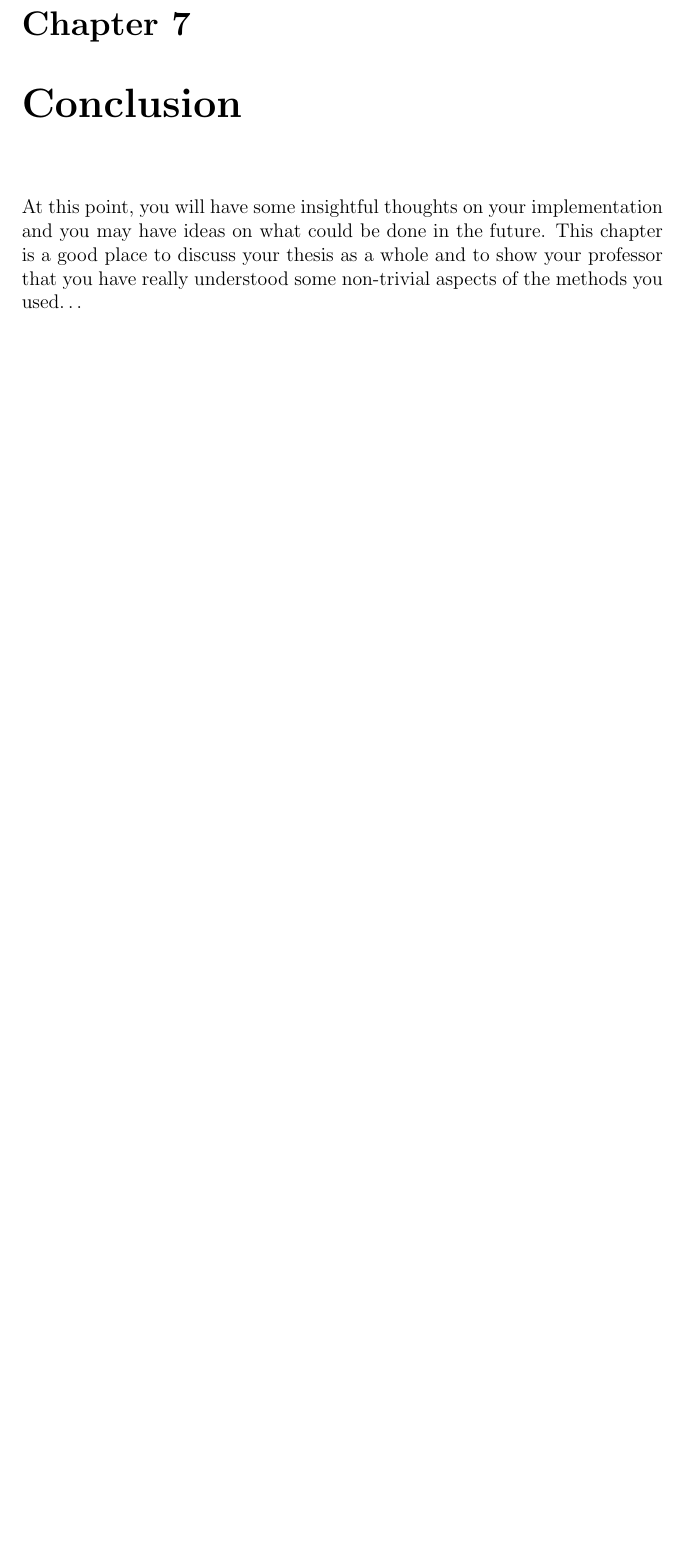
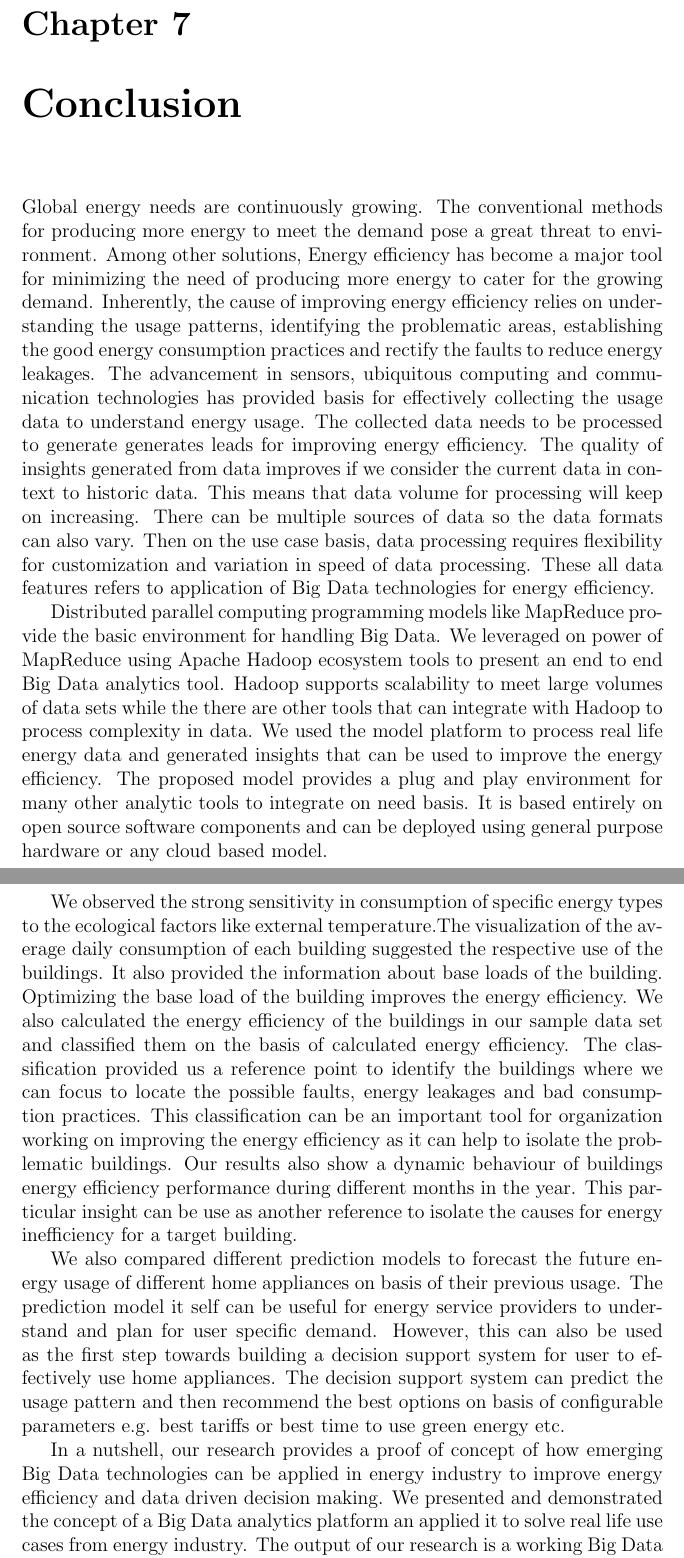
Before and after one commit to hussnainahmed/Masters-Thesis-Report, a LaTeX thesis (thesis-example.tex, which reads 7discussion.tex): part of page 78 of 87 before the commit and two parts of pages 78 and 79 of 88 after it, the two joined at a grey line, cut so that both start at the same text, the shorter picture padded with empty space. Compiled offline with pdfLaTeX.

Commit message:
july 17th update

```diff
--- a/7discussion.tex
+++ b/7discussion.tex
@@ -1,8 +1,12 @@
 \chapter{Conclusion}
 \label{chapter:concluion}
 
-At this point, you will have some insightful thoughts on your implementation
-and you may have ideas on what could be done in the future.
-This chapter is a good place to discuss your thesis as a whole and to show your
-professor that you have really understood some non-trivial aspects of the
-methods you used\ldots
+Global energy needs are continuously growing. The conventional methods for producing more energy to meet the demand pose a great threat to environment. Among other solutions, Energy efficiency has become a major tool for minimizing the need of producing more energy to cater for the growing demand. Inherently, the cause of improving energy efficiency relies on understanding the usage patterns, identifying the problematic areas, establishing the good energy consumption practices and rectify the faults to reduce energy leakages. The advancement in sensors, ubiquitous computing  and communication technologies has provided basis for effectively collecting the usage data to understand energy usage. The collected data needs to be processed to generate generates leads for improving energy efficiency. The quality of insights generated from data improves if we consider the current data in context to historic data. This means that data volume for processing will keep on increasing. There can be multiple sources of data so the data formats can also vary. Then on the use case basis, data processing requires flexibility for customization and variation in speed of data processing. These all data features refers to application of Big Data technologies for energy efficiency.
+
+Distributed parallel computing programming models like MapReduce provide the basic environment for handling Big Data. We leveraged on power of MapReduce using Apache Hadoop ecosystem tools to present an end to end Big Data analytics tool. Hadoop supports scalability to meet large volumes of data sets while the there are other tools that can integrate with Hadoop to process complexity in data. We used the model platform to process real life energy data and generated insights that can be used to improve the energy efficiency. The proposed model provides a plug and play environment for many other analytic tools to integrate on need basis. It is based entirely on open source software components and can be deployed using general purpose hardware or any cloud based model.
+
+We observed the strong sensitivity in consumption of specific energy types to the ecological factors like external temperature.The visualization of the average daily consumption of each building suggested the respective use of the buildings. It also provided the information about base loads of the building. Optimizing the base load of the building improves the energy efficiency. We also calculated the energy efficiency of the buildings in our sample data set and classified them on the basis of calculated energy efficiency. The classification provided us a reference point to identify the buildings where we can focus to locate the possible faults, energy leakages and bad consumption practices. This classification can be an important tool for organization working on improving the energy efficiency as it can help to isolate the problematic buildings. Our results also show a dynamic behaviour of buildings energy efficiency performance during different months in the year. This particular insight can be use as another reference to isolate the causes for energy inefficiency for a target building.
+
+We also compared different prediction models to forecast the future energy usage of different home appliances on basis of their previous usage. The prediction model it self can be useful for energy service providers to understand and plan for user specific demand. However, this can also be used as the first step towards building a decision support system for user to effectively use home appliances. The decision support system can predict the usage pattern and then recommend the best options on basis of configurable parameters e.g. best tariffs or best time to use green energy etc.
+
+In a nutshell, our research provides a proof of concept of how emerging Big Data technologies can be applied in energy industry to improve energy efficiency and data driven decision making. We presented and demonstrated the concept of a Big Data analytics platform an applied it to solve real life use cases from energy industry. The output of our research is a working Big Data analytics platform and the results generated advance analytics techniques use specifically for solving energy efficiency problems.
```
Also changed, not shown: 6evaluation.tex (+1 -1 lines), thesis-example.pdf, 4 other files.
